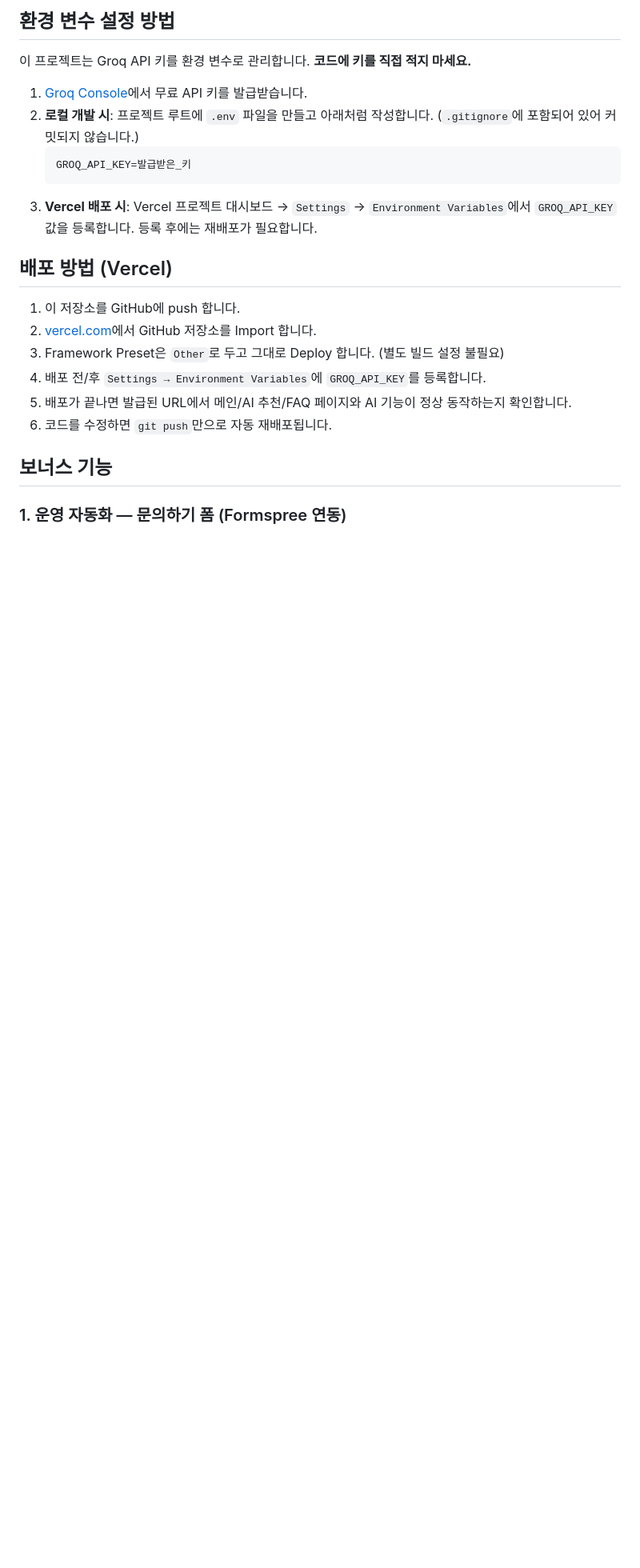
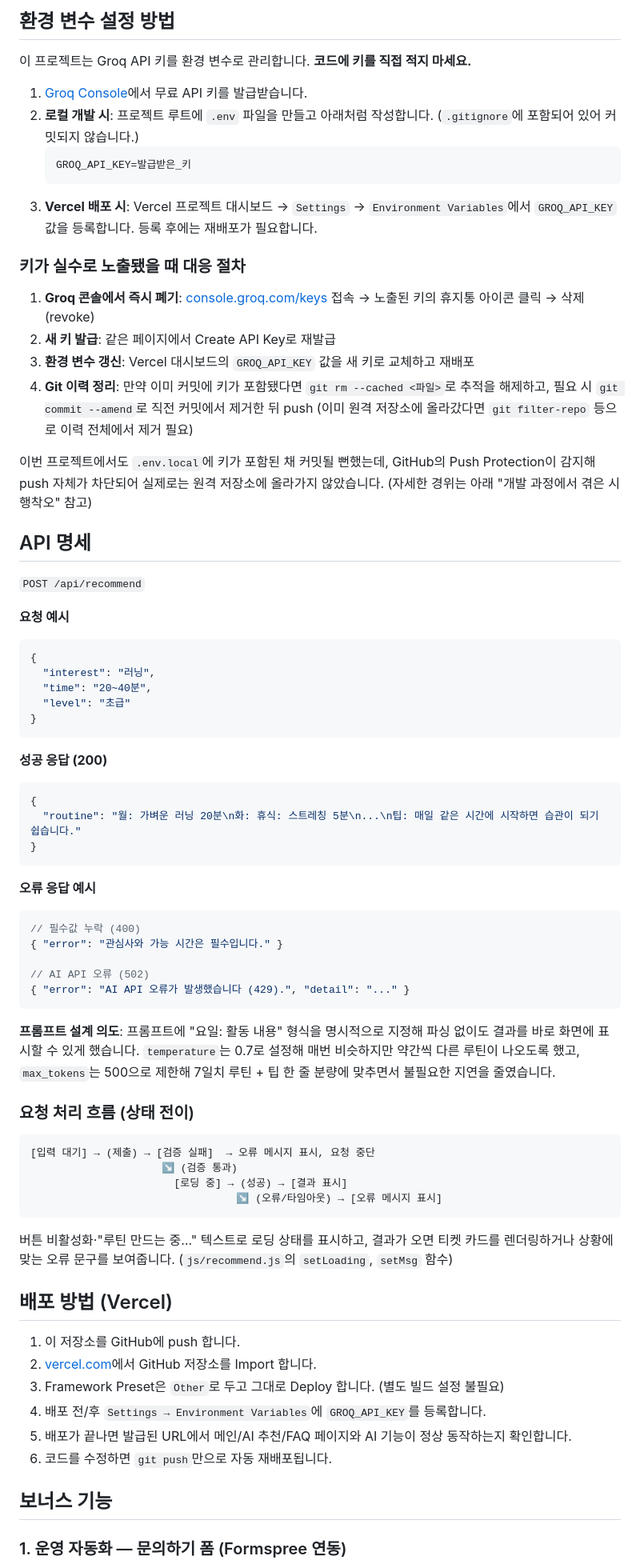
Before and after one commit to wonseok0304/fitroutine, a Markdown page: README.md, the part around one of its changes. Shown at 80% size. Rendered like a GitHub page; blank space fills up the shorter version.

````diff
--- a/README.md
+++ b/README.md
@@ -70,6 +92,56 @@ vercel dev
    ```
 3. **Vercel 배포 시**: Vercel 프로젝트 대시보드 → `Settings` → `Environment Variables`에서 `GROQ_API_KEY` 값을 등록합니다. 등록 후에는 재배포가 필요합니다.
 
+### 키가 실수로 노출됐을 때 대응 절차
+
+1. **Groq 콘솔에서 즉시 폐기**: [console.groq.com/keys](https://console.groq.com/keys) 접속 → 노출된 키의 휴지통 아이콘 클릭 → 삭제(revoke)
+2. **새 키 발급**: 같은 페이지에서 Create API Key로 재발급
+3. **환경 변수 갱신**: Vercel 대시보드의 `GROQ_API_KEY` 값을 새 키로 교체하고 재배포
+4. **Git 이력 정리**: 만약 이미 커밋에 키가 포함됐다면 `git rm --cached <파일>`로 추적을 해제하고, 필요 시 `git commit --amend`로 직전 커밋에서 제거한 뒤 push (이미 원격 저장소에 올라갔다면 `git filter-repo` 등으로 이력 전체에서 제거 필요)
+
+이번 프로젝트에서도 `.env.local`에 키가 포함된 채 커밋될 뻔했는데, GitHub의 Push Protection이 감지해 push 자체가 차단되어 실제로는 원격 저장소에 올라가지 않았습니다. (자세한 경위는 아래 "개발 과정에서 겪은 시행착오" 참고)
+
+## API 명세
+
+`POST /api/recommend`
+
+**요청 예시**
+```json
+{
+  "interest": "러닝",
+  "time": "20~40분",
+  "level": "초급"
+}
+```
+
+**성공 응답 (200)**
+```json
+{
+  "routine": "월: 가벼운 러닝 20분\n화: 휴식: 스트레칭 5분\n...\n팁: 매일 같은 시간에 시작하면 습관이 되기 쉽습니다."
+}
+```
+
+**오류 응답 예시**
+```json
+// 필수값 누락 (400)
+{ "error": "관심사와 가능 시간은 필수입니다." }
+
+// AI API 오류 (502)
+{ "error": "AI API 오류가 발생했습니다 (429).", "detail": "..." }
+```
+
+**프롬프트 설계 의도**: 프롬프트에 "요일: 활동 내용" 형식을 명시적으로 지정해 파싱 없이도 결과를 바로 화면에 표시할 수 있게 했습니다. `temperature`는 0.7로 설정해 매번 비슷하지만 약간씩 다른 루틴이 나오도록 했고, `max_tokens`는 500으로 제한해 7일치 루틴 + 팁 한 줄 분량에 맞추면서 불필요한 지연을 줄였습니다.
+
+### 요청 처리 흐름 (상태 전이)
+
+```
+[입력 대기] → (제출) → [검증 실패]  → 오류 메시지 표시, 요청 중단
+                     ↘ (검증 통과)
+                       [로딩 중] → (성공) → [결과 표시]
+                                 ↘ (오류/타임아웃) → [오류 메시지 표시]
+```
+버튼 비활성화·"루틴 만드는 중…" 텍스트로 로딩 상태를 표시하고, 결과가 오면 티켓 카드를 렌더링하거나 상황에 맞는 오류 문구를 보여줍니다. (`js/recommend.js`의 `setLoading`, `setMsg` 함수)
+
 ## 배포 방법 (Vercel)
 
 1. 이 저장소를 GitHub에 push 합니다.
````
Also changed, not shown: other parts of README.md (+40 -2 lines).
